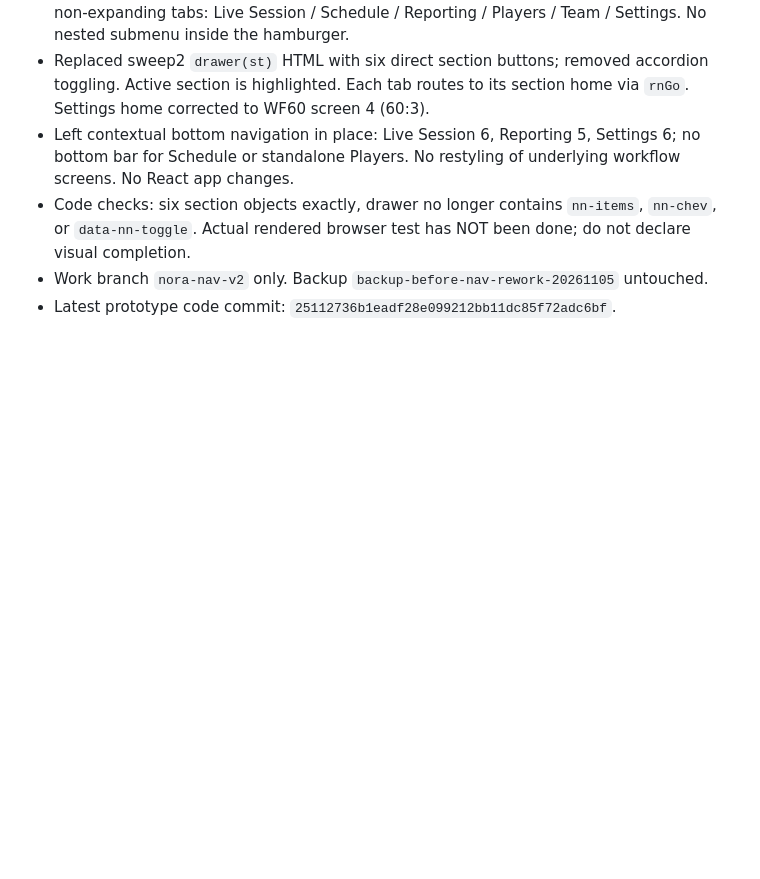
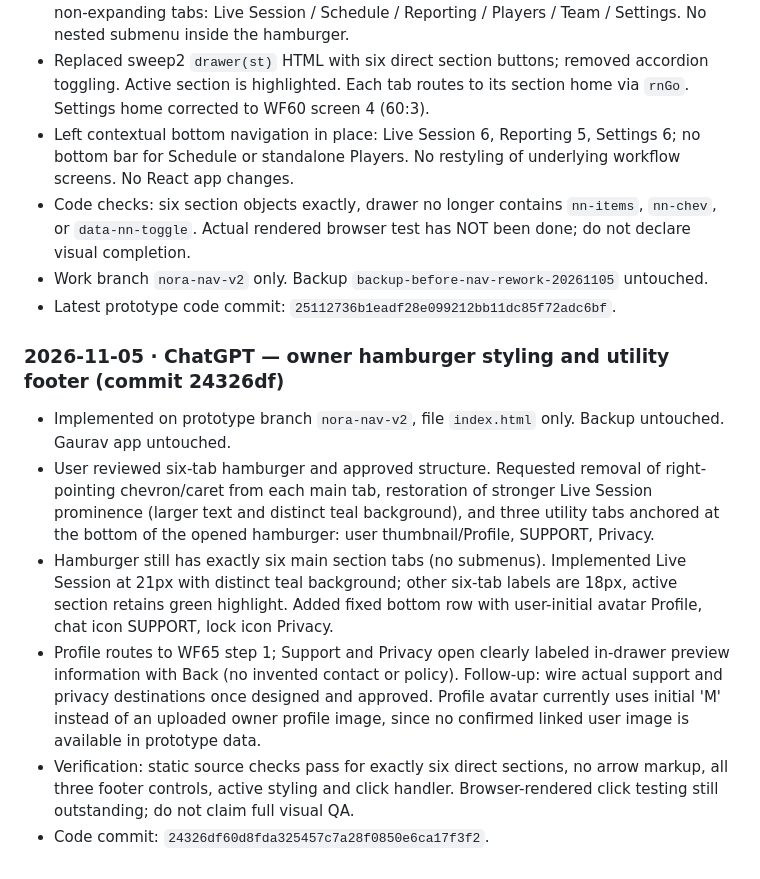
Before and after one commit to pinatamike/index.html, a Markdown page: HANDOFF.md, the part around the change. GitHub-like rendering; blank space fills up the shorter version.

Commit message:
Record hamburger visual and footer updates for Claude end-of-session handoff

```diff
--- a/HANDOFF.md
+++ b/HANDOFF.md
@@ -98,3 +98,12 @@ Update "Current state" and "Open / next" only if your work changes them.
 - Code checks: six section objects exactly, drawer no longer contains `nn-items`, `nn-chev`, or `data-nn-toggle`. Actual rendered browser test has NOT been done; do not declare visual completion.
 - Work branch `nora-nav-v2` only. Backup `backup-before-nav-rework-20261105` untouched.
 - Latest prototype code commit: `25112736b1eadf28e099212bb11dc85f72adc6bf`.
+
+
+### 2026-11-05 · ChatGPT — owner hamburger styling and utility footer (commit 24326df)
+- Implemented on prototype branch `nora-nav-v2`, file `index.html` only. Backup untouched. Gaurav app untouched.
+- User reviewed six-tab hamburger and approved structure. Requested removal of right-pointing chevron/caret from each main tab, restoration of stronger Live Session prominence (larger text and distinct teal background), and three utility tabs anchored at the bottom of the opened hamburger: user thumbnail/Profile, SUPPORT, Privacy.
+- Hamburger still has exactly six main section tabs (no submenus). Implemented Live Session at 21px with distinct teal background; other six-tab labels are 18px, active section retains green highlight. Added fixed bottom row with user-initial avatar Profile, chat icon SUPPORT, lock icon Privacy.
+- Profile routes to WF65 step 1; Support and Privacy open clearly labeled in-drawer preview information with Back (no invented contact or policy). Follow-up: wire actual support and privacy destinations once designed and approved. Profile avatar currently uses initial 'M' instead of an uploaded owner profile image, since no confirmed linked user image is available in prototype data.
+- Verification: static source checks pass for exactly six direct sections, no arrow markup, all three footer controls, active styling and click handler. Browser-rendered click testing still outstanding; do not claim full visual QA.
+- Code commit: `24326df60d8fda325457c7a28f0850e6ca17f3f2`.
```
